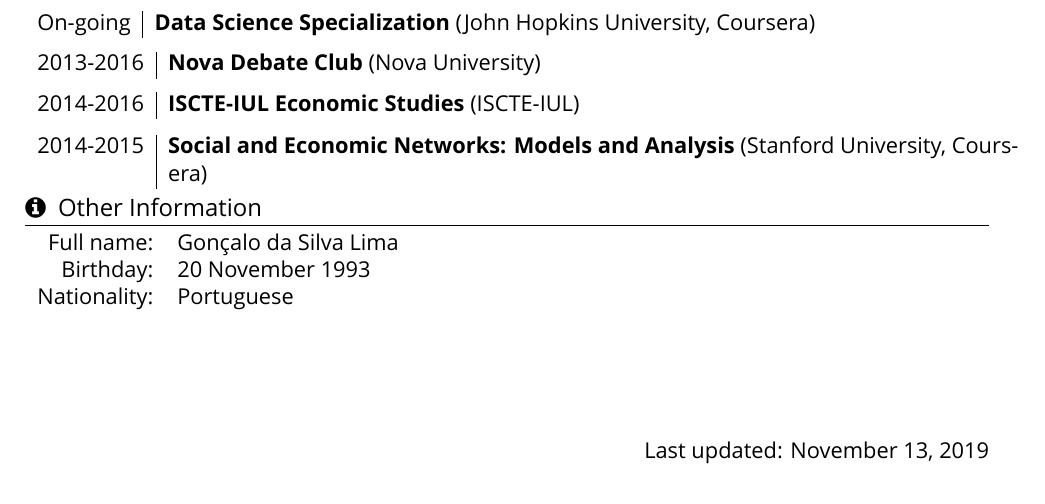
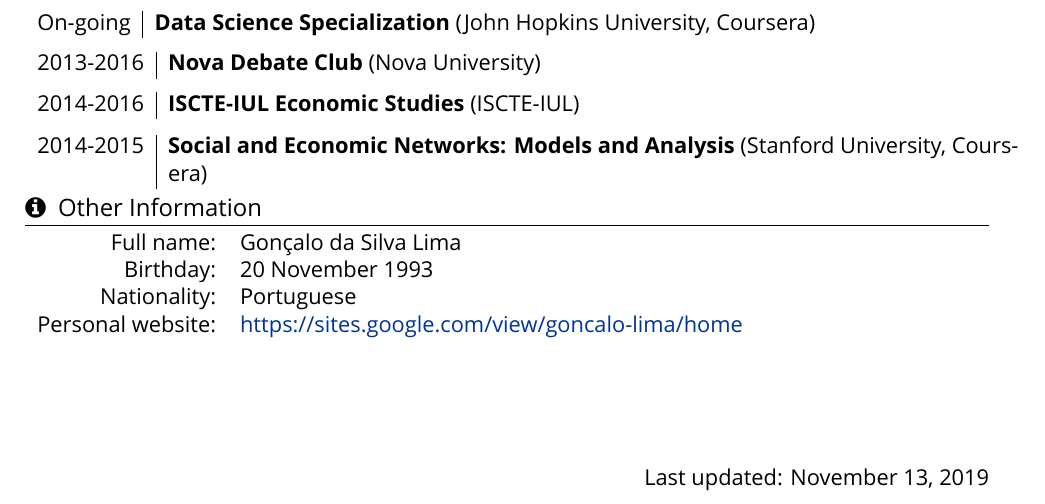
Before and after one commit to glima93/cv, a LaTeX CV (CV_English_Short.tex): part of page 2 of 2, cut so that both start at the same text. Compiled offline with XeLaTeX; a missing font is replaced by an installed copy or a similar font.

Commit message:
Update CV

```diff
--- a/CV_English_Short.tex
+++ b/CV_English_Short.tex
@@ -331,6 +331,7 @@
 	Full name: & Gonçalo da Silva Lima \\
 	Birthday: & 20 November 1993 \\
 	Nationality: & Portuguese	\\
+	Personal website: & \href{https://sites.google.com/view/goncalo-lima/home}{https://sites.google.com/view/goncalo-lima/home} \\
 \end{tabular}
 
 \vspace{2cm}
```
Also changed, not shown: CV_English_Short.pdf, 2 other files.
